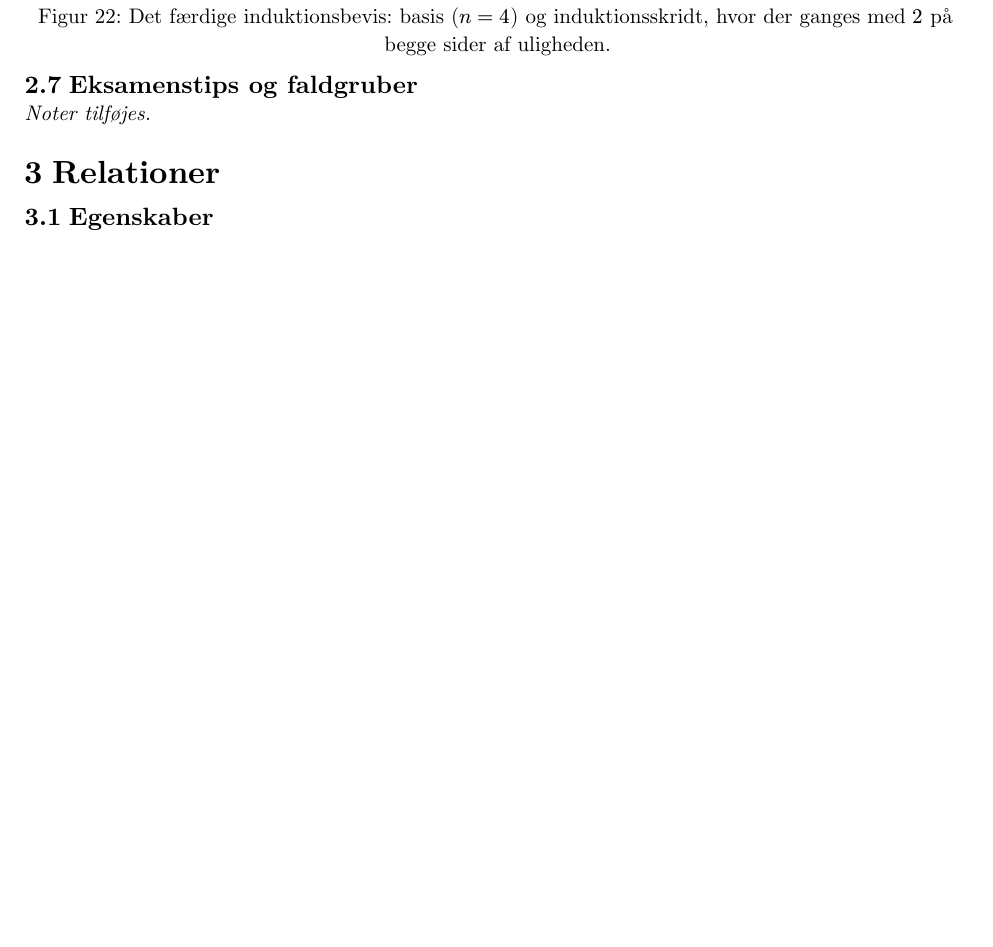
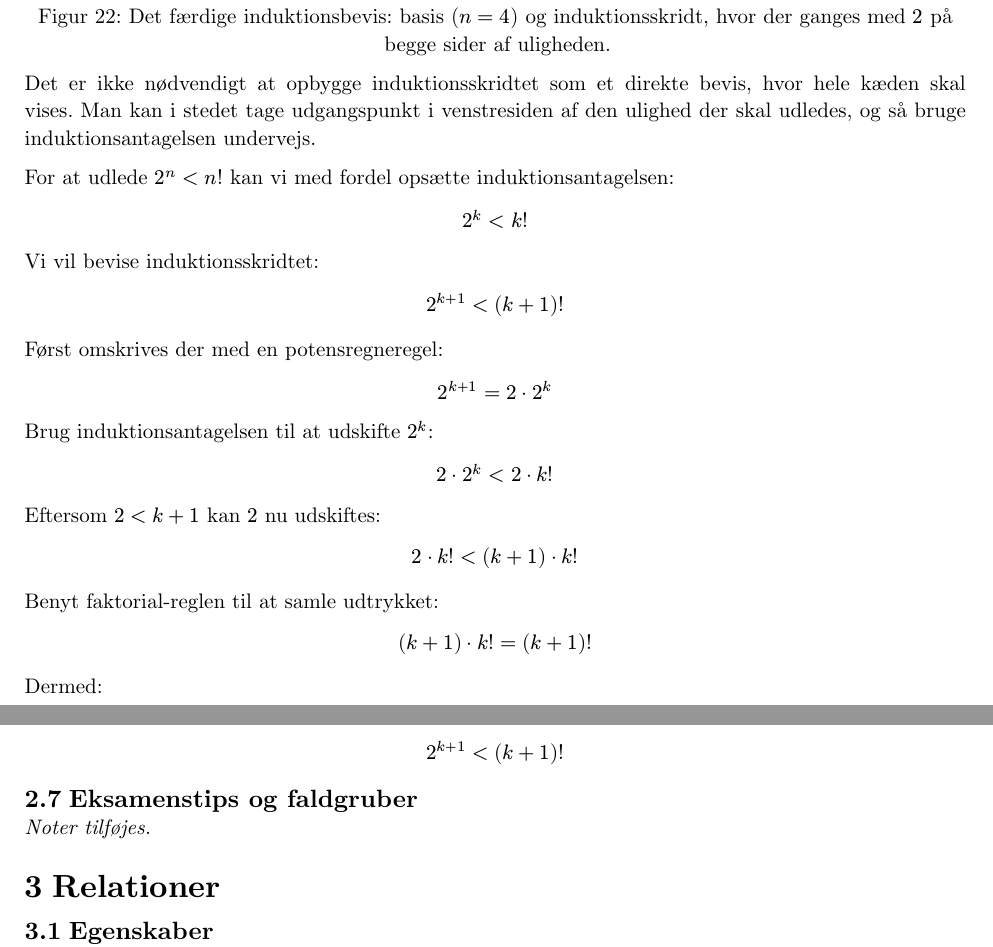
Before and after one commit to CasperHolmBach/dmad-masternotes, a Typst document (typst/notes.typ, which reads typst/notes-chapters/02-bevismetoder.typ): part of page 16 of 36 before the commit and two parts of pages 16 and 17 of 36 after it, the two joined at a grey line, cut so that both start at the same text, the shorter picture padded with empty space. Compiled offline with Typst 0.15.

Commit message:
Sidste noter til induktionsbeviser

```diff
--- a/typst/notes-chapters/02-bevismetoder.typ
+++ b/typst/notes-chapters/02-bevismetoder.typ
@@ -126,6 +126,38 @@ Eksempel:
     hvor der ganges med $2$ på begge sider af uligheden.],
 )
 
+Det er ikke nødvendigt at opbygge induktionsskridtet som et direkte bevis, hvor
+hele kæden skal vises. Man kan i stedet tage udgangspunkt i venstresiden af den
+ulighed der skal udledes, og så bruge induktionsantagelsen undervejs.
+
+For at udlede $2^n < n!$ kan vi med fordel opsætte induktionsantagelsen:
+
+$ 2^k < k! $
+
+Vi vil bevise induktionsskridtet:
+
+$ 2^(k+1) < (k+1)! $
+
+Først omskrives der med en potensregneregel:
+
+$ 2^(k+1) = 2 dot 2^k $
+
+Brug induktionsantagelsen til at udskifte $2^k$:
+
+$ 2 dot 2^k < 2 dot k! $
+
+Eftersom $2 < k+1$ kan $2$ nu udskiftes:
+
+$ 2 dot k! < (k+1) dot k! $
+
+Benyt faktorial-reglen til at samle udtrykket:
+
+$ (k+1) dot k! = (k+1)! $
+
+Dermed:
+
+$ 2^(k+1) < (k+1)! $
+
 
 == Eksamenstips og faldgruber
 _Noter tilføjes._
```
Also changed, not shown: notes.pdf.
